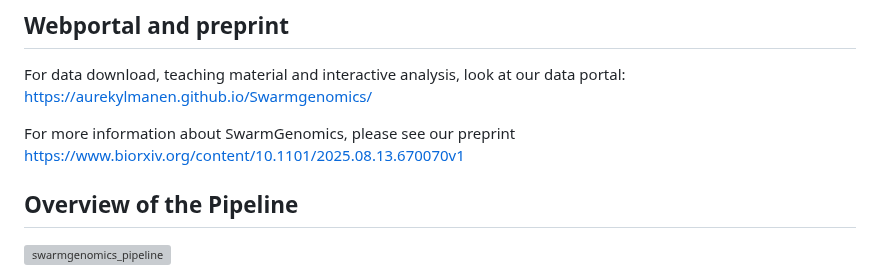
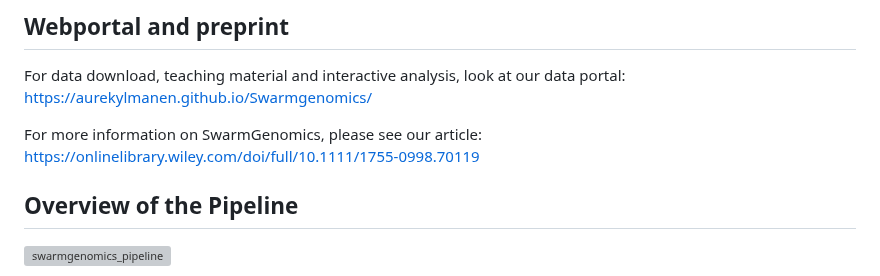
Before and after one commit to AureKylmanen/Swarmgenomics, a Markdown page: README.md, the part around the change. Drawn GitHub-style; grey boxes are pictures that could not be loaded.

Commit message:
Replace preprint link with article link
Updated the link to the SwarmGenomics article.

```diff
--- a/README.md
+++ b/README.md
@@ -9,7 +9,7 @@ SwarmGenomics compromises of a step-by-step process of whole-genome assembly, fo
 
 For data download, teaching material and interactive analysis, look at our data portal: https://aurekylmanen.github.io/Swarmgenomics/
 
-For more information about SwarmGenomics, please see our preprint https://www.biorxiv.org/content/10.1101/2025.08.13.670070v1
+For more information on SwarmGenomics, please see our article: https://onlinelibrary.wiley.com/doi/full/10.1111/1755-0998.70119
 
 ## Overview of the Pipeline
 <img width="5113" height="2625" alt="swarmgenomics_pipeline" src="https://github.com/user-attachments/assets/f1b051a2-4cdf-4a0f-87c7-a97968415f1f" />
```
